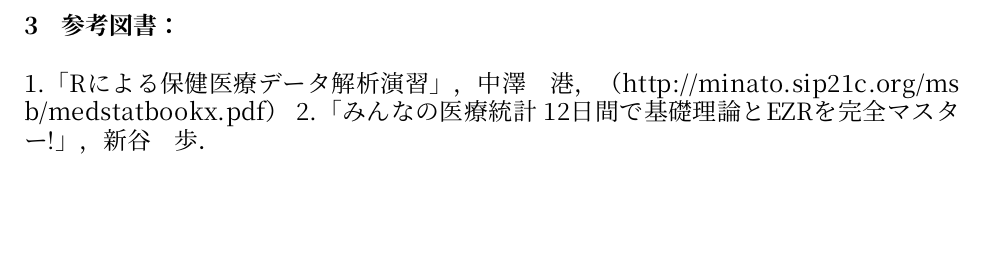
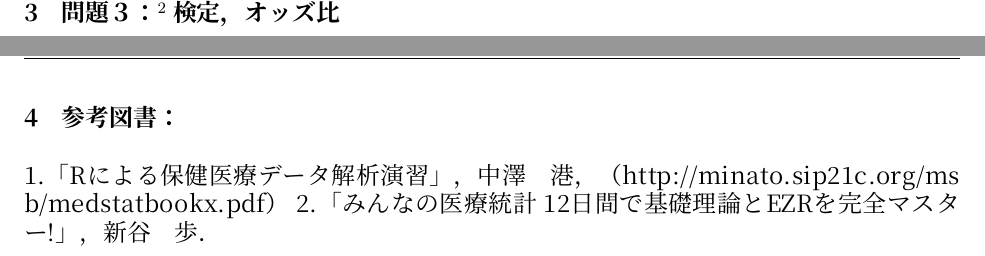
Before and after one commit to winterwang/epi_practice_2019, an R Markdown document (practice contents_with_answers.Rmd): part of page 24 of 24 before the commit and two parts of pages 24 and 25 of 25 after it, the two joined at a grey line, cut at the place of the change, the shorter picture padded with empty space. Rendered offline with R 4.5, knitr and Pandoc, then LaTeX, with nearby package versions; some code elsewhere in the file could not run offline; a font, style sheet, LaTeX package, included part or bibliography that could not be used is replaced or left out.

Commit message:
updated q3

````diff
--- a/practice contents_with_answers.Rmd
+++ b/practice contents_with_answers.Rmd
@@ -623,6 +623,9 @@ knitr::include_graphics("pic/scatter07.png")
 ```
 
 
+# 問題３：$\chi^2$ 検定，オッズ比
+
+
 
 \newpage
 \vfill
````
Also changed, not shown: practice_contents_with_answers.pdf, practice_contents_with_answers.tex, 1 other file.
